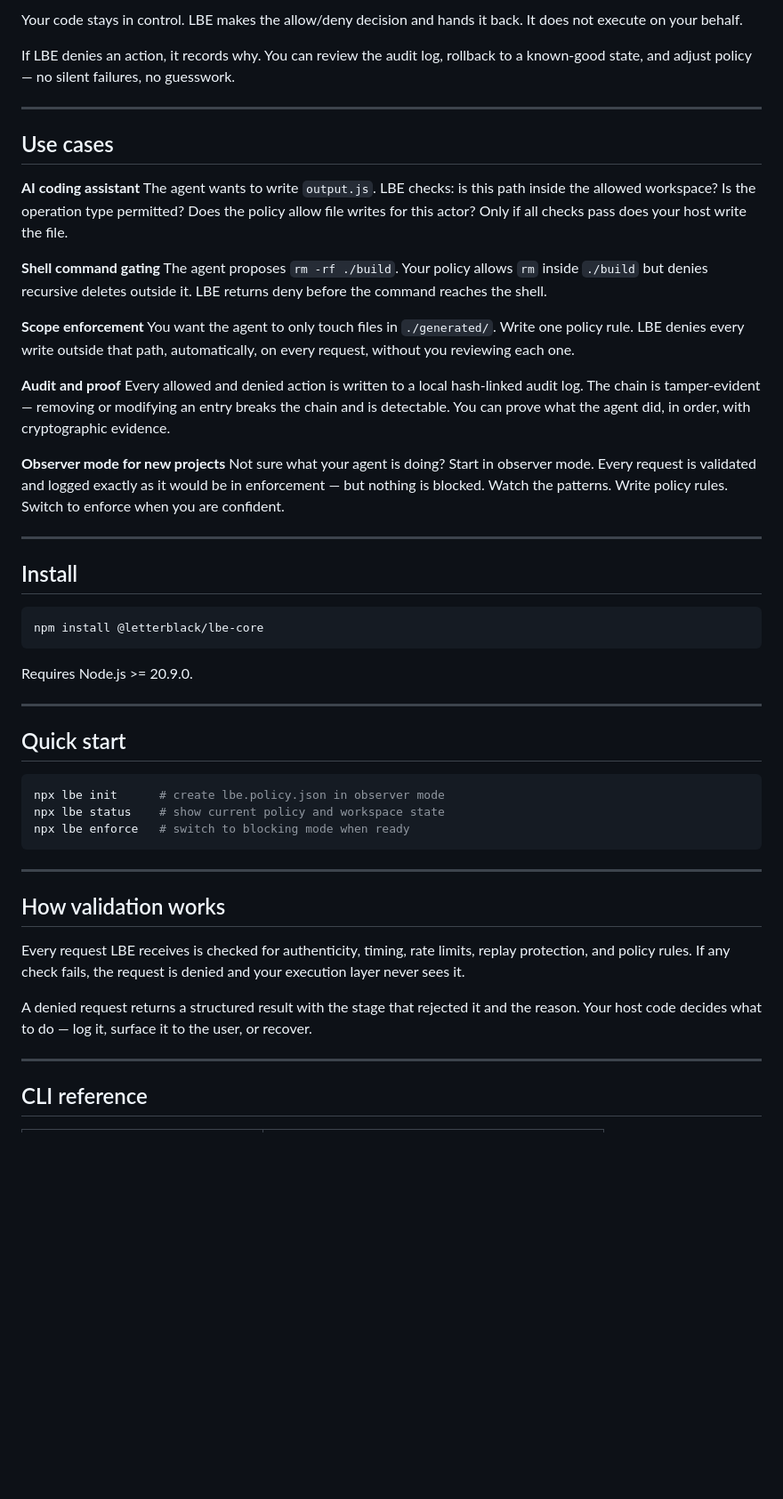
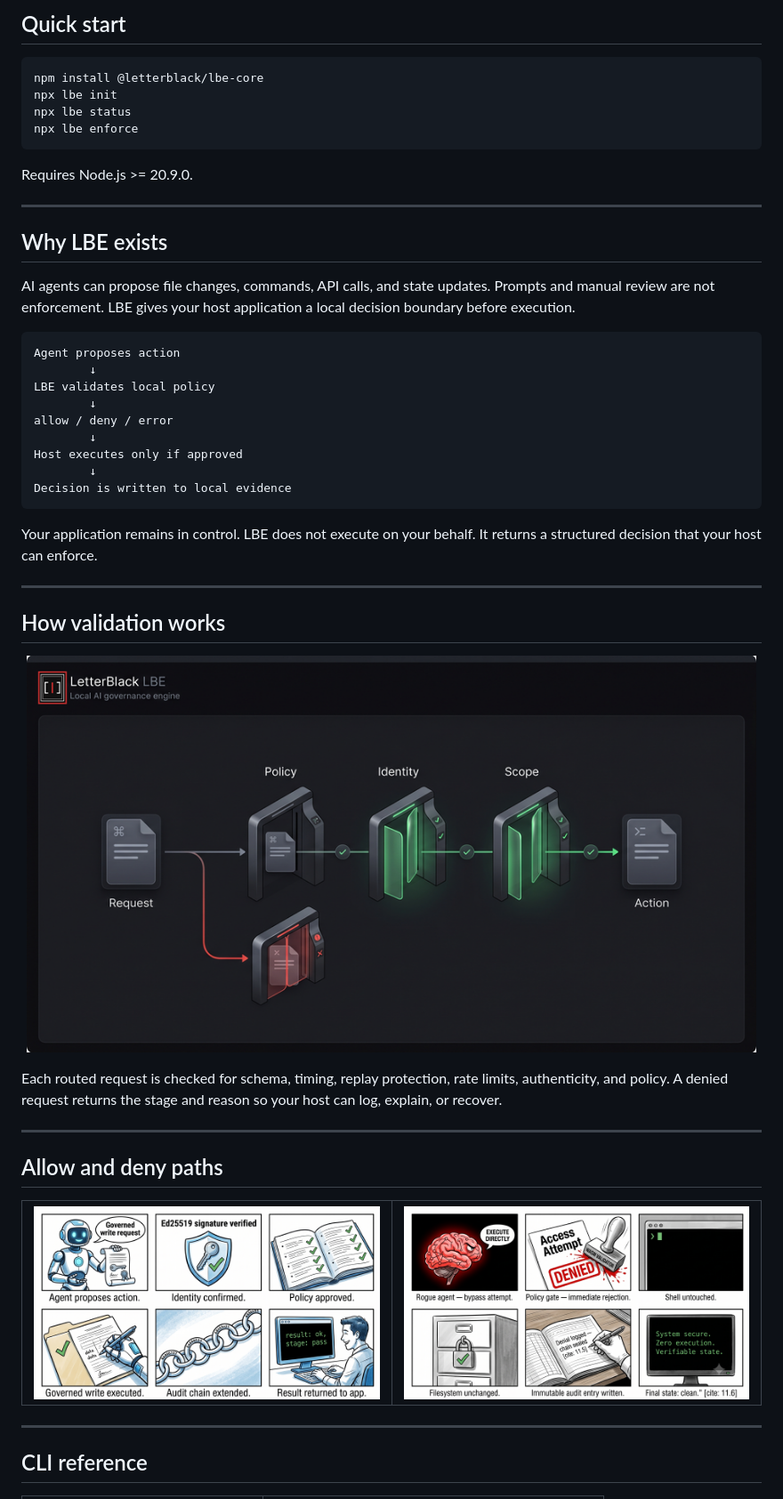
Before and after one commit to Letterblack0306/LetterBlack-Sentinel, a Markdown page: README.md, the part around one of its changes. Shown at 89% size. GitHub-like rendering; blank space fills up the shorter version.

Commit message:
docs(readme): add visual product overview

````diff
--- a/README.md
+++ b/README.md
@@ -59,53 +30,54 @@ Audit entry written to a local hash-linked log
-Your code stays in control. LBE makes the allow/deny decision and hands it back. It does not execute on your behalf.
-
-If LBE denies an action, it records why. You can review the audit log, rollback to a known-good state, and adjust policy — no silent failures, no guesswork.
-
----
-
-## Use cases
-
-**AI coding assistant**
-The agent wants to write `output.js`. LBE checks: is this path inside the allowed workspace? Is the operation type permitted? Does the policy allow file writes for this actor? Only if all checks pass does your host write the file.
-
-**Shell command gating**
-The agent proposes `rm -rf ./build`. Your policy allows `rm` inside `./build` but denies recursive deletes outside it. LBE returns deny before the command reaches the shell.
-
-**Scope enforcement**
-You want the agent to only touch files in `./generated/`. Write one policy rule. LBE denies every write outside that path, automatically, on every request, without you reviewing each one.
-
-**Audit and proof**
-Every allowed and denied action is written to a local hash-linked audit log. The chain is tamper-evident — removing or modifying an entry breaks the chain and is detectable. You can prove what the agent did, in order, with cryptographic evidence.
-
-**Observer mode for new projects**
-Not sure what your agent is doing? Start in observer mode. Every request is validated and logged exactly as it would be in enforcement — but nothing is blocked. Watch the patterns. Write policy rules. Switch to enforce when you are confident.
-
----
-
-## Install
+## Quick start
 
 ```bash
 npm install @letterblack/lbe-core
+npx lbe init
+npx lbe status
+npx lbe enforce
 ```
 
 Requires Node.js >= 20.9.0.
 
 ---
 
-## Quick start
+## Why LBE exists
 
-```bash
-npx lbe init      # create lbe.policy.json in observer mode
-npx lbe status    # show current policy and workspace state
-npx lbe enforce   # switch to blocking mode when ready
+AI agents can propose file changes, commands, API calls, and state updates. Prompts and manual review are not enforcement. LBE gives your host application a local decision boundary before execution.
+
+```text
+Agent proposes action
+        ↓
+LBE validates local policy
+        ↓
+allow / deny / error
+        ↓
+Host executes only if approved
+        ↓
+Decision is written to local evidence
 ```
+
+Your application remains in control. LBE does not execute on your behalf. It returns a structured decision that your host can enforce.
 
 ---
 
 ## How validation works
 
-Every request LBE receives is checked for authenticity, timing, rate limits, replay protection, and policy rules. If any check fails, the request is denied and your execution layer never sees it.
+<p align="center">
+  <img src="assets/lbe-gates.png" alt="LBE validation gates" width="820">
+</p>
 
-A denied request returns a structured result with the stage that rejected it and the reason. Your host code decides what to do — log it, surface it to the user, or recover.
+Each routed request is checked for schema, timing, replay protection, rate limits, authenticity, and policy. A denied request returns the stage and reason so your host can log, explain, or recover.
+
+---
+
+## Allow and deny paths
+
+<table>
+  <tr>
+    <td><img src="assets/story-allow.png" alt="Allowed request flow" width="390"></td>
+    <td><img src="assets/story-deny.png" alt="Denied request flow" width="390"></td>
+  </tr>
+</table>
 
 ---
 
````
Also changed, not shown: other parts of README.md (+40 -96 lines).
